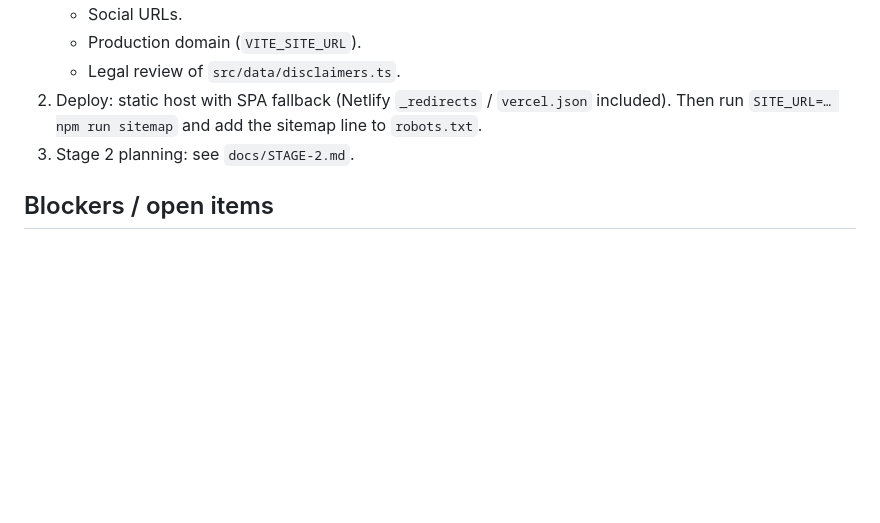
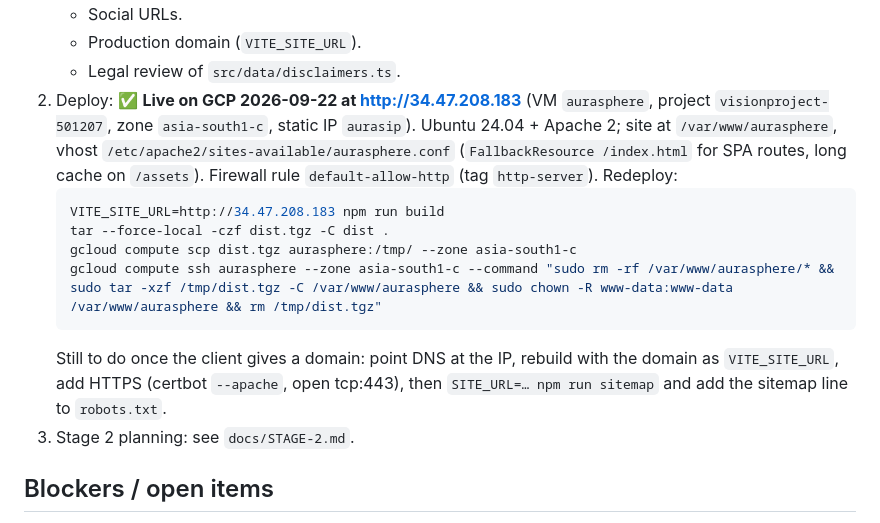
Before and after one commit to pkmixx/aurahealthspherev1claude, a Markdown page: PROGRESS.md, the part around the change. Drawn GitHub-style; blank space fills up the shorter version.

Commit message:
PROGRESS: document GCP Apache deployment
Co-Authored-By: Claude Opus 5 (1M context) <noreply@anthropic.com>

````diff
--- a/PROGRESS.md
+++ b/PROGRESS.md
@@ -48,7 +48,14 @@ _Last updated: 2026-09-22_
    - Social URLs.
    - Production domain (`VITE_SITE_URL`).
    - Legal review of `src/data/disclaimers.ts`.
-2. Deploy: static host with SPA fallback (Netlify `_redirects` / `vercel.json` included). Then run `SITE_URL=… npm run sitemap` and add the sitemap line to `robots.txt`.
+2. Deploy: ✅ **Live on GCP 2026-09-22 at http://34.47.208.183** (VM `aurasphere`, project `visionproject-501207`, zone `asia-south1-c`, static IP `aurasip`). Ubuntu 24.04 + Apache 2; site at `/var/www/aurasphere`, vhost `/etc/apache2/sites-available/aurasphere.conf` (`FallbackResource /index.html` for SPA routes, long cache on `/assets`). Firewall rule `default-allow-http` (tag `http-server`). Redeploy:
+   ```bash
+   VITE_SITE_URL=http://34.47.208.183 npm run build
+   tar --force-local -czf dist.tgz -C dist .
+   gcloud compute scp dist.tgz aurasphere:/tmp/ --zone asia-south1-c
+   gcloud compute ssh aurasphere --zone asia-south1-c --command "sudo rm -rf /var/www/aurasphere/* && sudo tar -xzf /tmp/dist.tgz -C /var/www/aurasphere && sudo chown -R www-data:www-data /var/www/aurasphere && rm /tmp/dist.tgz"
+   ```
+   Still to do once the client gives a domain: point DNS at the IP, rebuild with the domain as `VITE_SITE_URL`, add HTTPS (certbot `--apache`, open tcp:443), then `SITE_URL=… npm run sitemap` and add the sitemap line to `robots.txt`.
 3. Stage 2 planning: see `docs/STAGE-2.md`.
 
 ## Blockers / open items
````
